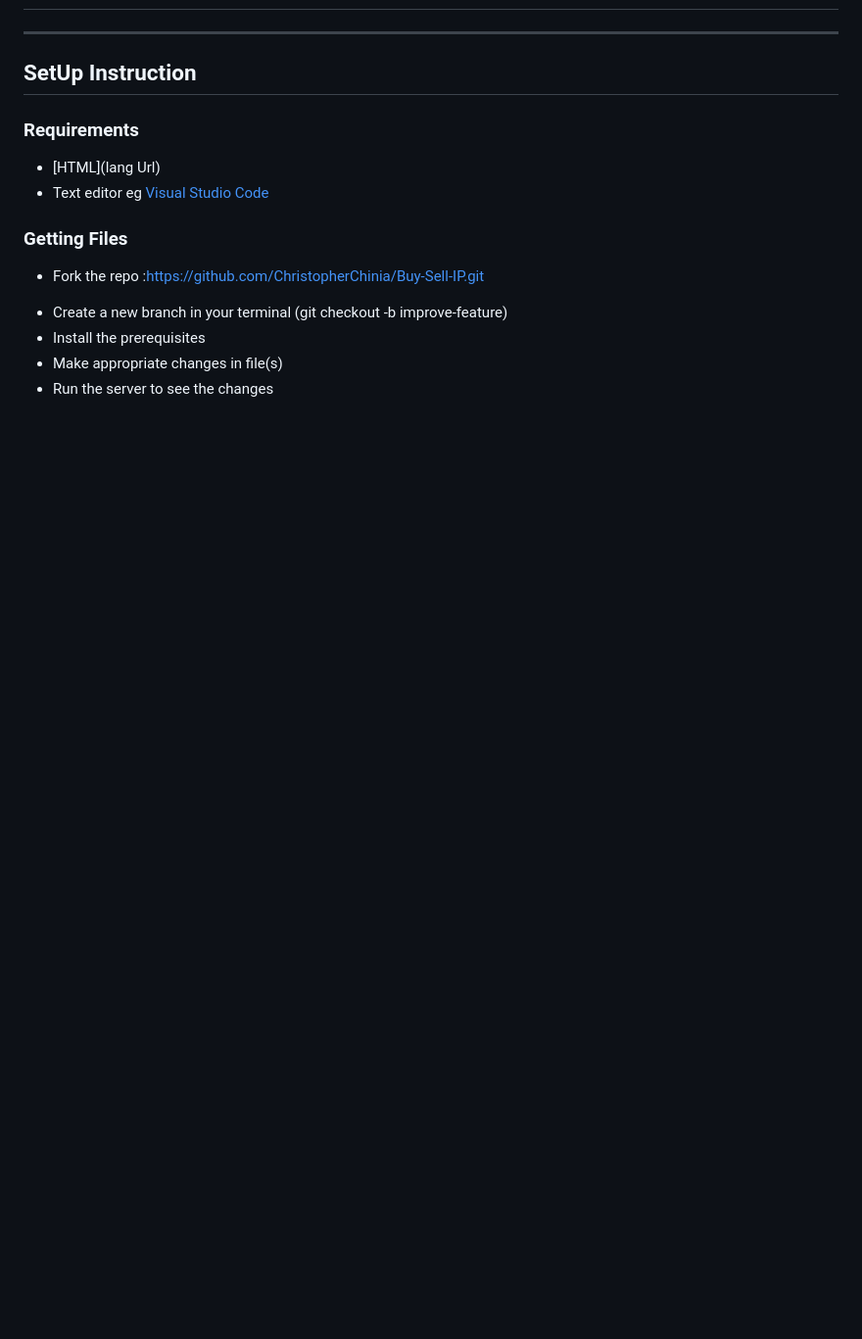
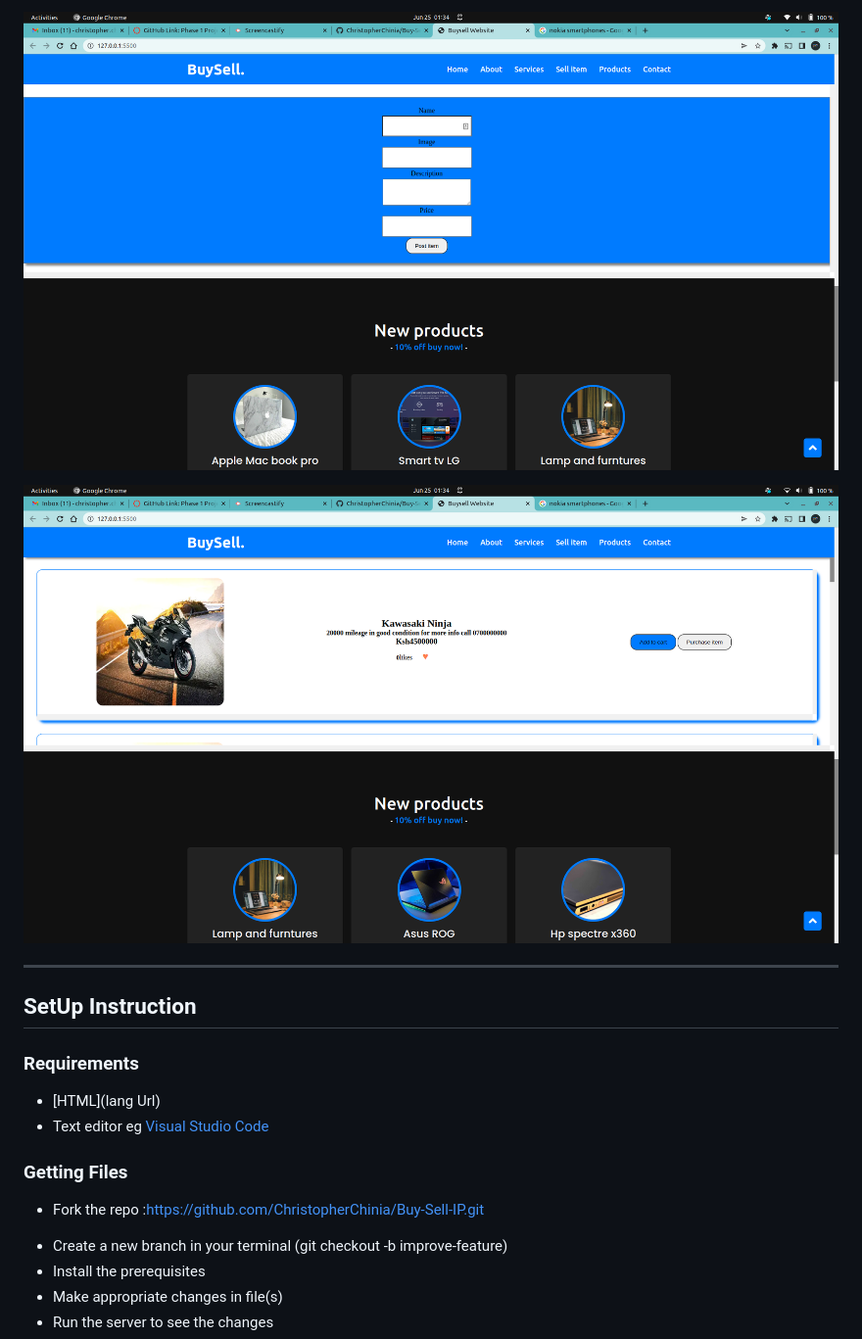
Before and after one commit to ChristopherChinia/Buy-Sell-IP, a Markdown page: README.md, the part around the change printed below. Shown: that part at 98% size. Drawn GitHub-style; pictures changed too: Assets/images/Screenshot from 2022-06-25 01-34-47.png (added), Assets/images/Screenshot from 2022-06-25 01-34-56.png (added); blank space fills up the shorter version.

Commit message:
adding images in the screenshot section in readme file

```diff
--- a/README.md
+++ b/README.md
@@ -9,4 +10,7 @@ Buysell website is a free platform for buyers to find customers and customers to
 
+![products page SCREENSHOTS](./Assets/images/Screenshot%20from%202022-06-25%2001-34-47.png)
+
+![products page SCREENSHOTS](./Assets/images/Screenshot%20from%202022-06-25%2001-34-56.png)
 
 
 ********
```
Also changed, not shown: other parts of README.md (+1 -0 lines), 2 other files.
